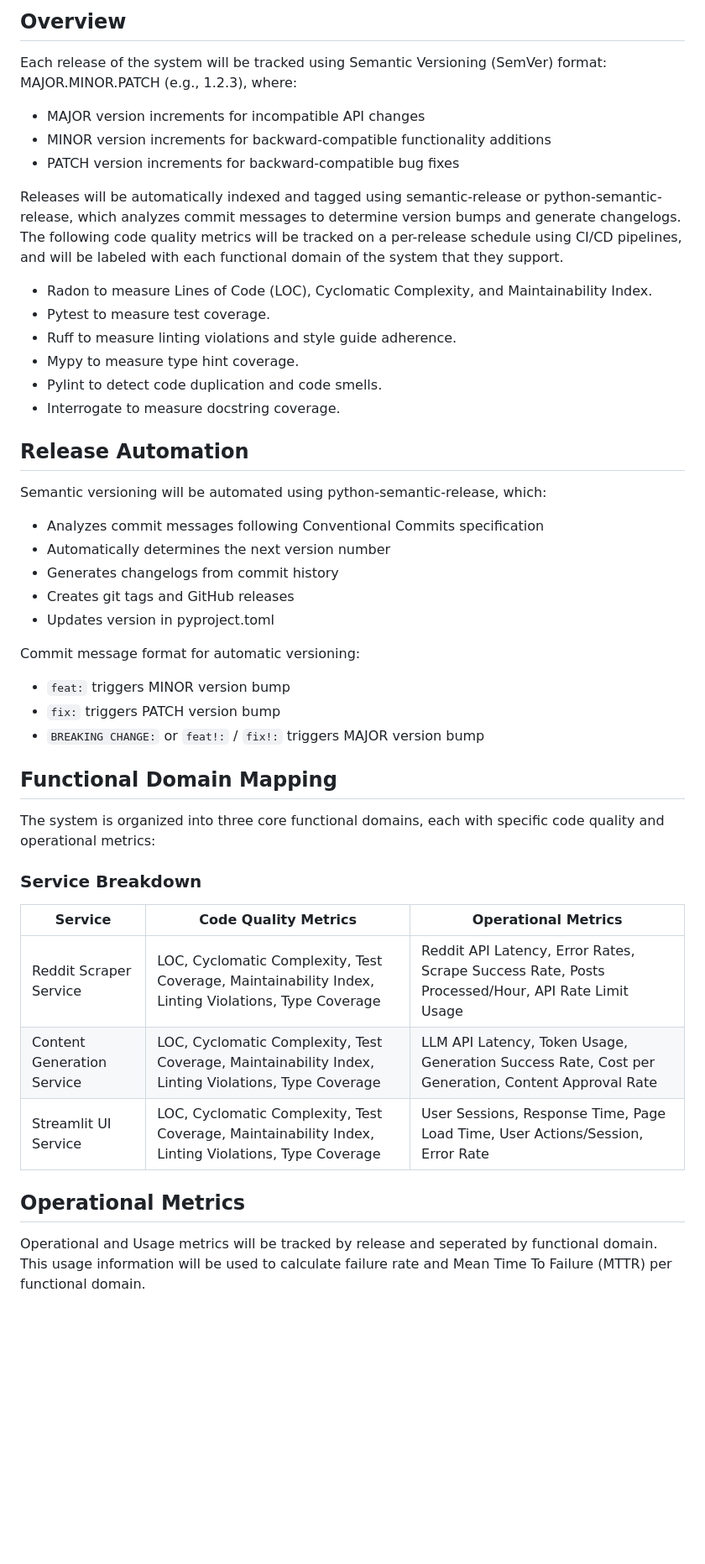
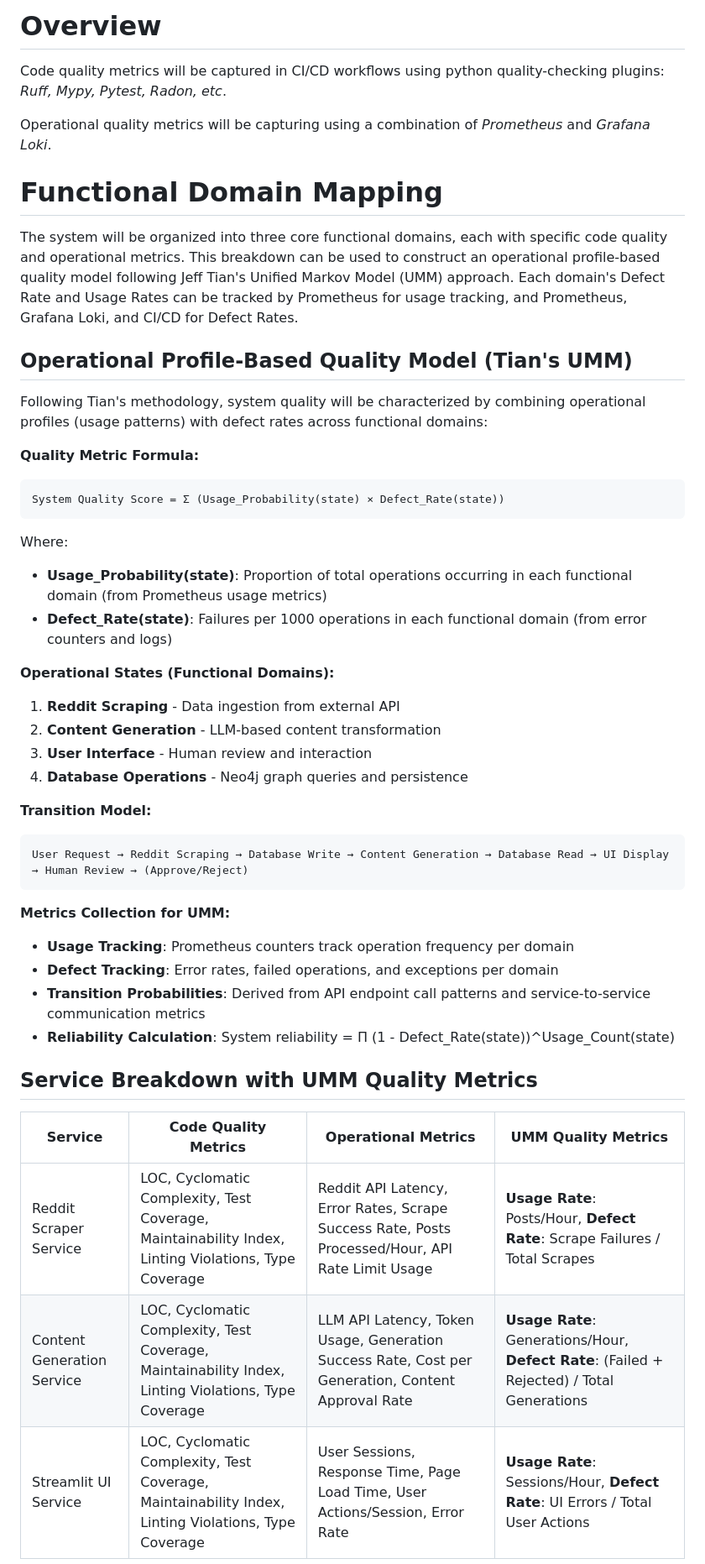
Before and after one commit to GarrettGruss/cse7319-term-project, a Markdown page: docs/software_quality_proposal.md, the part around the change printed below. Shown: that part at 84% size. Rendered like a GitHub page; blank space fills up the shorter version.

````diff
--- a/docs/software_quality_proposal.md
+++ b/docs/software_quality_proposal.md
@@ -1,45 +1,49 @@
 
-## Overview
+# Overview
 
-Each release of the system will be tracked using Semantic Versioning (SemVer) format: MAJOR.MINOR.PATCH (e.g., 1.2.3), where:
--   MAJOR version increments for incompatible API changes
--   MINOR version increments for backward-compatible functionality additions
--   PATCH version increments for backward-compatible bug fixes
+Code quality metrics will be captured in CI/CD workflows using python quality-checking plugins: *Ruff, Mypy, Pytest, Radon, etc*.
 
-Releases will be automatically indexed and tagged using semantic-release or python-semantic-release, which analyzes commit messages to determine version bumps and generate changelogs. The following code quality metrics will be tracked on a per-release schedule using CI/CD pipelines, and will be labeled with each functional domain of the system that they support.
--   Radon to measure Lines of Code (LOC), Cyclomatic Complexity, and Maintainability Index.
--   Pytest to measure test coverage.
--   Ruff to measure linting violations and style guide adherence.
--   Mypy to measure type hint coverage.
--   Pylint to detect code duplication and code smells.
--   Interrogate to measure docstring coverage.
+Operational quality metrics will be capturing using a combination of *Prometheus* and *Grafana Loki*.
 
-## Release Automation
+# Functional Domain Mapping
 
-Semantic versioning will be automated using python-semantic-release, which:
--   Analyzes commit messages following Conventional Commits specification
--   Automatically determines the next version number
--   Generates changelogs from commit history
--   Creates git tags and GitHub releases
--   Updates version in pyproject.toml
+The system will be organized into three core functional domains, each with specific code quality and operational metrics. This breakdown can be used to construct an operational profile-based quality model following Jeff Tian's Unified Markov Model (UMM) approach. Each domain's Defect Rate and Usage Rates can be tracked by Prometheus for usage tracking, and Prometheus, Grafana Loki, and CI/CD for Defect Rates.
 
-Commit message format for automatic versioning:
--   `feat:` triggers MINOR version bump
--   `fix:` triggers PATCH version bump
--   `BREAKING CHANGE:` or `feat!:` / `fix!:` triggers MAJOR version bump
+## Operational Profile-Based Quality Model (Tian's UMM)
 
-## Functional Domain Mapping
+Following Tian's methodology, system quality will be characterized by combining operational profiles (usage patterns) with defect rates across functional domains:
 
-The system is organized into three core functional domains, each with specific code quality and operational metrics:
+**Quality Metric Formula:**
+```
+System Quality Score = Σ (Usage_Probability(state) × Defect_Rate(state))
+```
 
-### Service Breakdown
+Where:
+- **Usage_Probability(state)**: Proportion of total operations occurring in each functional domain (from Prometheus usage metrics)
+- **Defect_Rate(state)**: Failures per 1000 operations in each functional domain (from error counters and logs)
 
-Service | Code Quality Metrics | Operational Metrics
---------|---------------------|---------------------
-Reddit Scraper Service | LOC, Cyclomatic Complexity, Test Coverage, Maintainability Index, Linting Violations, Type Coverage | Reddit API Latency, Error Rates, Scrape Success Rate, Posts Processed/Hour, API Rate Limit Usage
-Content Generation Service | LOC, Cyclomatic Complexity, Test Coverage, Maintainability Index, Linting Violations, Type Coverage | LLM API Latency, Token Usage, Generation Success Rate, Cost per Generation, Content Approval Rate
-Streamlit UI Service | LOC, Cyclomatic Complexity, Test Coverage, Maintainability Index, Linting Violations, Type Coverage | User Sessions, Response Time, Page Load Time, User Actions/Session, Error Rate
+**Operational States (Functional Domains):**
+1. **Reddit Scraping** - Data ingestion from external API
+2. **Content Generation** - LLM-based content transformation
+3. **User Interface** - Human review and interaction
+4. **Database Operations** - Neo4j graph queries and persistence
 
-## Operational Metrics
+**Transition Model:**
+```
+User Request → Reddit Scraping → Database Write → Content Generation → Database Read → UI Display → Human Review → (Approve/Reject)
+```
 
-Operational and Usage metrics will be tracked by release and seperated by functional domain. This usage information will be used to calculate failure rate and Mean Time To Failure (MTTR) per functional domain.
+**Metrics Collection for UMM:**
+- **Usage Tracking**: Prometheus counters track operation frequency per domain
+- **Defect Tracking**: Error rates, failed operations, and exceptions per domain
+- **Transition Probabilities**: Derived from API endpoint call patterns and service-to-service communication metrics
+- **Reliability Calculation**: System reliability = Π (1 - Defect_Rate(state))^Usage_Count(state)
+
+## Service Breakdown with UMM Quality Metrics
+
+Service | Code Quality Metrics | Operational Metrics | UMM Quality Metrics
+--------|---------------------|---------------------|--------------------
+Reddit Scraper Service | LOC, Cyclomatic Complexity, Test Coverage, Maintainability Index, Linting Violations, Type Coverage | Reddit API Latency, Error Rates, Scrape Success Rate, Posts Processed/Hour, API Rate Limit Usage | **Usage Rate**: Posts/Hour, **Defect Rate**: Scrape Failures / Total Scrapes
+Content Generation Service | LOC, Cyclomatic Complexity, Test Coverage, Maintainability Index, Linting Violations, Type Coverage | LLM API Latency, Token Usage, Generation Success Rate, Cost per Generation, Content Approval Rate | **Usage Rate**: Generations/Hour, **Defect Rate**: (Failed + Rejected) / Total Generations
+Streamlit UI Service | LOC, Cyclomatic Complexity, Test Coverage, Maintainability Index, Linting Violations, Type Coverage | User Sessions, Response Time, Page Load Time, User Actions/Session, Error Rate | **Usage Rate**: Sessions/Hour, **Defect Rate**: UI Errors / Total User Actions
+
````
Also changed, not shown: other parts of docs/software_quality_proposal.md (+190 -62 lines).
